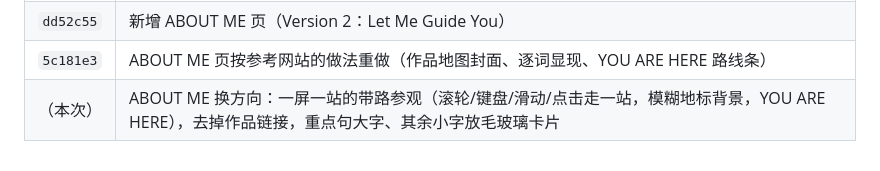
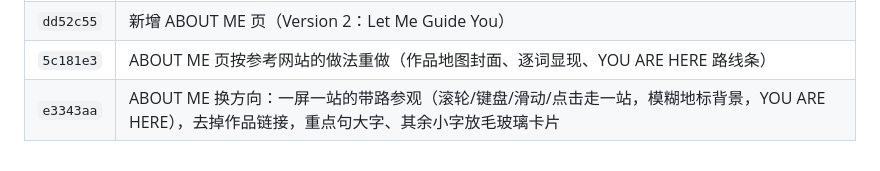
Before and after one commit to ebadudu1234-tech/ebadudu-d2, a Markdown page: prompt/requirements.md, the part around the change. Drawn GitHub-style.

Commit message:
Record e3343aa in requirement notes
Co-Authored-By: Claude Opus 5.5 <noreply@anthropic.com>

```diff
--- a/prompt/requirements.md
+++ b/prompt/requirements.md
@@ -139,4 +139,4 @@
 | `ff31818` | 手机端：视频在屏幕上自动静音播放、不用点；首页粒子效果手指离开后恢复 |
 | `dd52c55` | 新增 ABOUT ME 页（Version 2：Let Me Guide You） |
 | `5c181e3` | ABOUT ME 页按参考网站的做法重做（作品地图封面、逐词显现、YOU ARE HERE 路线条） |
-| （本次） | ABOUT ME 换方向：一屏一站的带路参观（滚轮/键盘/滑动/点击走一站，模糊地标背景，YOU ARE HERE），去掉作品链接，重点句大字、其余小字放毛玻璃卡片 |
+| `e3343aa` | ABOUT ME 换方向：一屏一站的带路参观（滚轮/键盘/滑动/点击走一站，模糊地标背景，YOU ARE HERE），去掉作品链接，重点句大字、其余小字放毛玻璃卡片 |
```
